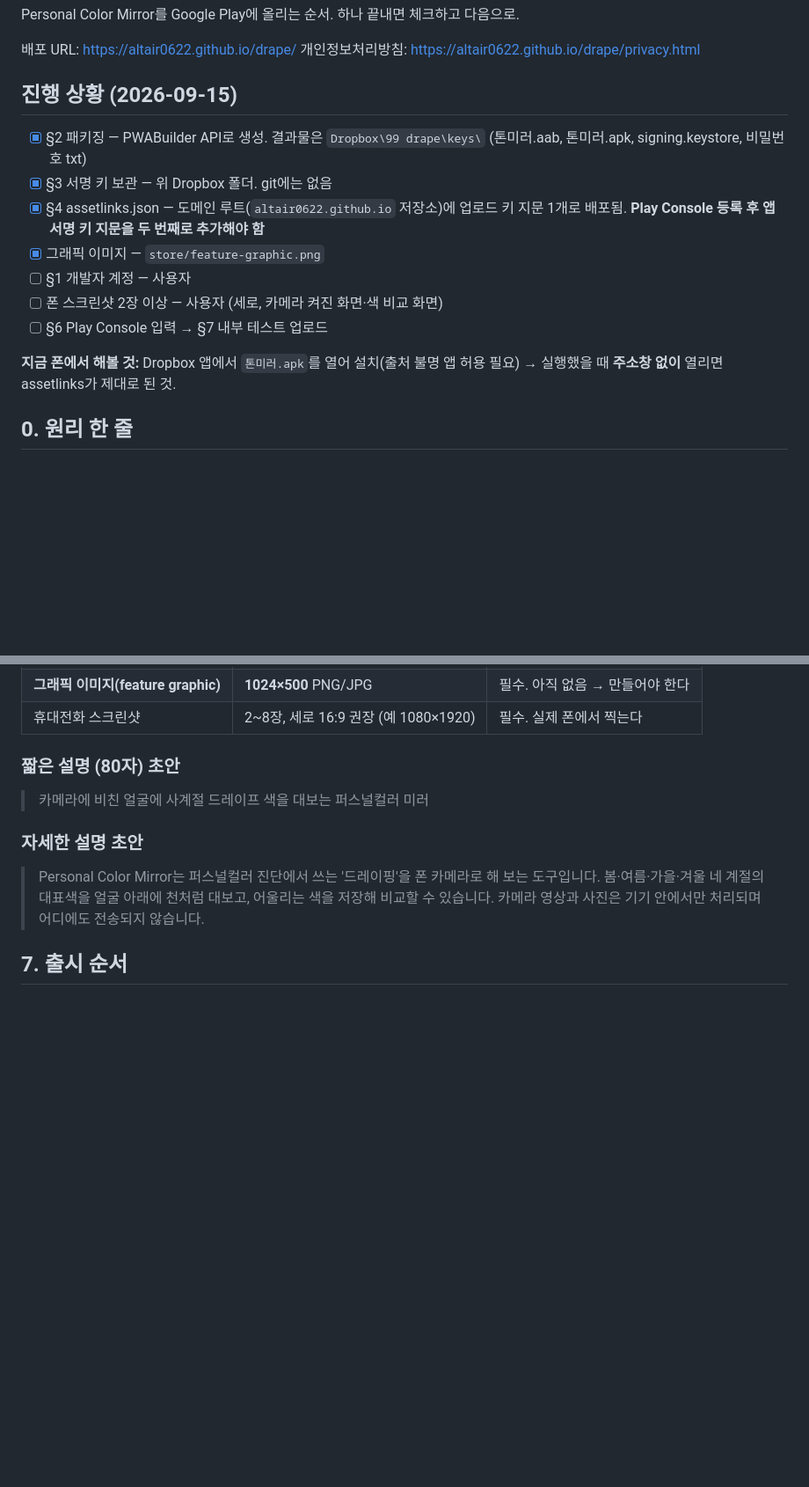
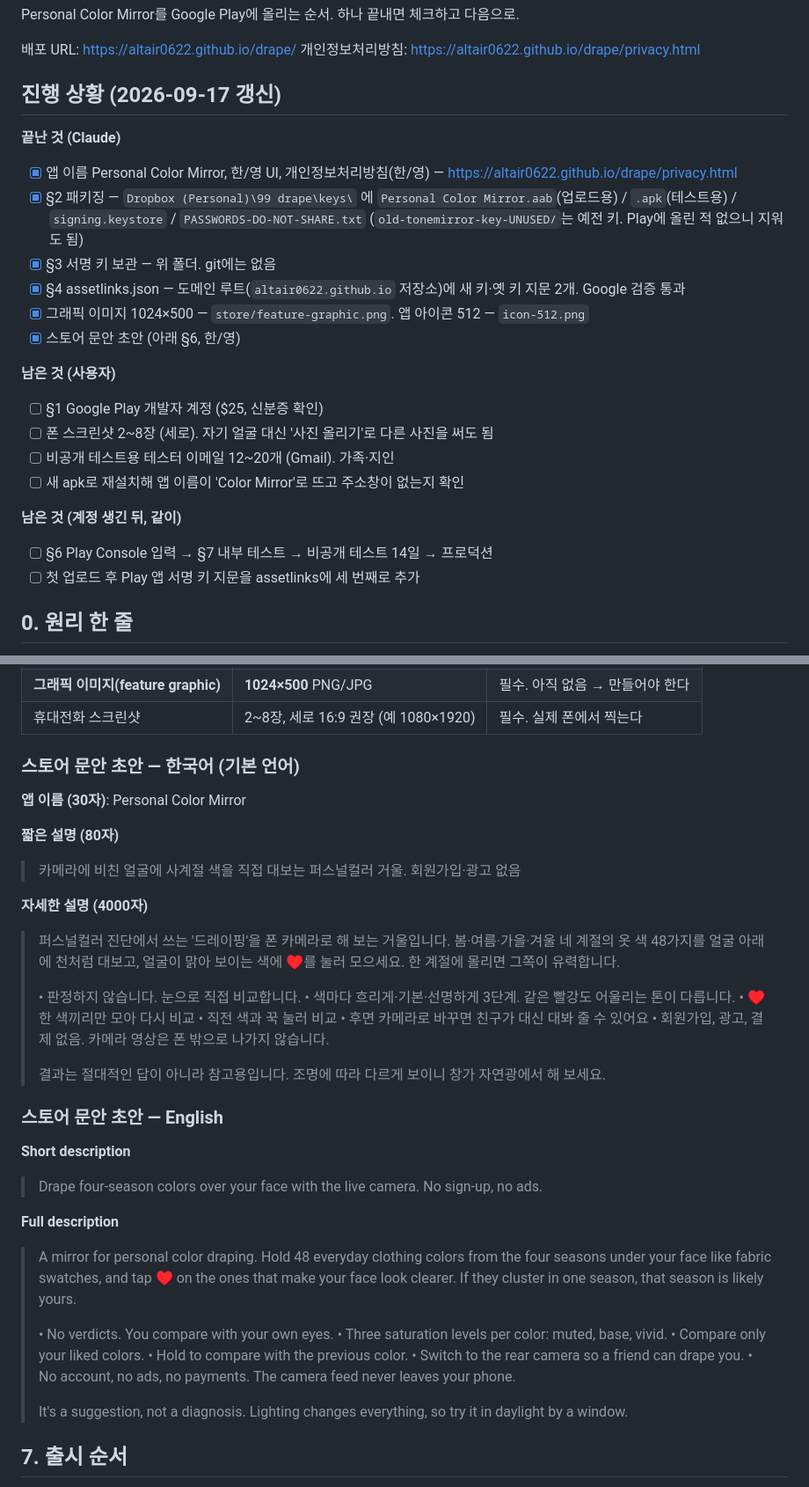
Before and after one commit to altair-research/drape, a Markdown page: PLAY-STORE.md, 2 parts joined by grey strips. Shown at 88% size. Drawn GitHub-style; blank space fills up the shorter version.

Commit message:
PLAY-STORE.md: 진행 상황 갱신, 스토어 문안 한/영 초안 (현재 기능 기준)

```diff
--- a/PLAY-STORE.md
+++ b/PLAY-STORE.md
@@ -5,17 +5,26 @@ Personal Color Mirror를 Google Play에 올리는 순서. 하나 끝내면 체
 배포 URL: https://altair0622.github.io/drape/
 개인정보처리방침: https://altair0622.github.io/drape/privacy.html
 
-## 진행 상황 (2026-09-15)
+## 진행 상황 (2026-09-17 갱신)
 
-- [x] §2 패키징 — PWABuilder API로 생성. 결과물은 `Dropbox\99 drape\keys\` (톤미러.aab, 톤미러.apk, signing.keystore, 비밀번호 txt)
-- [x] §3 서명 키 보관 — 위 Dropbox 폴더. git에는 없음
-- [x] §4 assetlinks.json — 도메인 루트(`altair0622.github.io` 저장소)에 업로드 키 지문 1개로 배포됨. **Play Console 등록 후 앱 서명 키 지문을 두 번째로 추가해야 함**
-- [x] 그래픽 이미지 — `store/feature-graphic.png`
-- [ ] §1 개발자 계정 — 사용자
-- [ ] 폰 스크린샷 2장 이상 — 사용자 (세로, 카메라 켜진 화면·색 비교 화면)
-- [ ] §6 Play Console 입력 → §7 내부 테스트 업로드
+**끝난 것 (Claude)**
+- [x] 앱 이름 Personal Color Mirror, 한/영 UI, 개인정보처리방침(한/영) — https://altair0622.github.io/drape/privacy.html
+- [x] §2 패키징 — `Dropbox (Personal)\99 drape\keys\` 에 `Personal Color Mirror.aab`(업로드용) / `.apk`(테스트용) / `signing.keystore` / `PASSWORDS-DO-NOT-SHARE.txt`
+      (`old-tonemirror-key-UNUSED/`는 예전 키. Play에 올린 적 없으니 지워도 됨)
+- [x] §3 서명 키 보관 — 위 폴더. git에는 없음
+- [x] §4 assetlinks.json — 도메인 루트(`altair0622.github.io` 저장소)에 새 키·옛 키 지문 2개. Google 검증 통과
+- [x] 그래픽 이미지 1024×500 — `store/feature-graphic.png`. 앱 아이콘 512 — `icon-512.png`
+- [x] 스토어 문안 초안 (아래 §6, 한/영)
 
-**지금 폰에서 해볼 것:** Dropbox 앱에서 `톤미러.apk`를 열어 설치(출처 불명 앱 허용 필요) → 실행했을 때 **주소창 없이** 열리면 assetlinks가 제대로 된 것.
+**남은 것 (사용자)**
+- [ ] §1 Google Play 개발자 계정 ($25, 신분증 확인)
+- [ ] 폰 스크린샷 2~8장 (세로). 자기 얼굴 대신 '사진 올리기'로 다른 사진을 써도 됨
+- [ ] 비공개 테스트용 테스터 이메일 12~20개 (Gmail). 가족·지인
+- [ ] 새 apk로 재설치해 앱 이름이 'Color Mirror'로 뜨고 주소창이 없는지 확인
+
+**남은 것 (계정 생긴 뒤, 같이)**
+- [ ] §6 Play Console 입력 → §7 내부 테스트 → 비공개 테스트 14일 → 프로덕션
+- [ ] 첫 업로드 후 Play 앱 서명 키 지문을 assetlinks에 세 번째로 추가
 
 ## 0. 원리 한 줄
 
@@ -124,13 +133,45 @@ PWABuilder가 노란 경고를 내는 항목. 없어도 패키징되지만 스
 | **그래픽 이미지(feature graphic)** | **1024×500** PNG/JPG | 필수. 아직 없음 → 만들어야 한다 |
 | 휴대전화 스크린샷 | 2~8장, 세로 16:9 권장 (예 1080×1920) | 필수. 실제 폰에서 찍는다 |
 
-### 짧은 설명 (80자) 초안
-> 카메라에 비친 얼굴에 사계절 드레이프 색을 대보는 퍼스널컬러 미러
+### 스토어 문안 초안 — 한국어 (기본 언어)
 
-### 자세한 설명 초안
-> Personal Color Mirror는 퍼스널컬러 진단에서 쓰는 '드레이핑'을 폰 카메라로 해 보는 도구입니다.
-> 봄·여름·가을·겨울 네 계절의 대표색을 얼굴 아래에 천처럼 대보고, 어울리는 색을 저장해 비교할 수 있습니다.
-> 카메라 영상과 사진은 기기 안에서만 처리되며 어디에도 전송되지 않습니다.
+**앱 이름 (30자)**: Personal Color Mirror
+
+**짧은 설명 (80자)**
+> 카메라에 비친 얼굴에 사계절 색을 직접 대보는 퍼스널컬러 거울. 회원가입·광고 없음
+
+**자세한 설명 (4000자)**
+> 퍼스널컬러 진단에서 쓰는 '드레이핑'을 폰 카메라로 해 보는 거울입니다.
+> 봄·여름·가을·겨울 네 계절의 옷 색 48가지를 얼굴 아래에 천처럼 대보고,
+> 얼굴이 맑아 보이는 색에 ♥를 눌러 모으세요. 한 계절에 몰리면 그쪽이 유력합니다.
+>
+> • 판정하지 않습니다. 눈으로 직접 비교합니다.
+> • 색마다 흐리게·기본·선명하게 3단계. 같은 빨강도 어울리는 톤이 다릅니다.
+> • ♥한 색끼리만 모아 다시 비교
+> • 직전 색과 꾹 눌러 비교
+> • 후면 카메라로 바꾸면 친구가 대신 대봐 줄 수 있어요
+> • 회원가입, 광고, 결제 없음. 카메라 영상은 폰 밖으로 나가지 않습니다.
+>
+> 결과는 절대적인 답이 아니라 참고용입니다. 조명에 따라 다르게 보이니 창가 자연광에서 해 보세요.
+
+### 스토어 문안 초안 — English
+
+**Short description**
+> Drape four-season colors over your face with the live camera. No sign-up, no ads.
+
+**Full description**
+> A mirror for personal color draping. Hold 48 everyday clothing colors from the four seasons
+> under your face like fabric swatches, and tap ♥ on the ones that make your face look clearer.
+> If they cluster in one season, that season is likely yours.
+>
+> • No verdicts. You compare with your own eyes.
+> • Three saturation levels per color: muted, base, vivid.
+> • Compare only your liked colors.
+> • Hold to compare with the previous color.
+> • Switch to the rear camera so a friend can drape you.
+> • No account, no ads, no payments. The camera feed never leaves your phone.
+>
+> It's a suggestion, not a diagnosis. Lighting changes everything, so try it in daylight by a window.
 
 ## 7. 출시 순서
 
```
